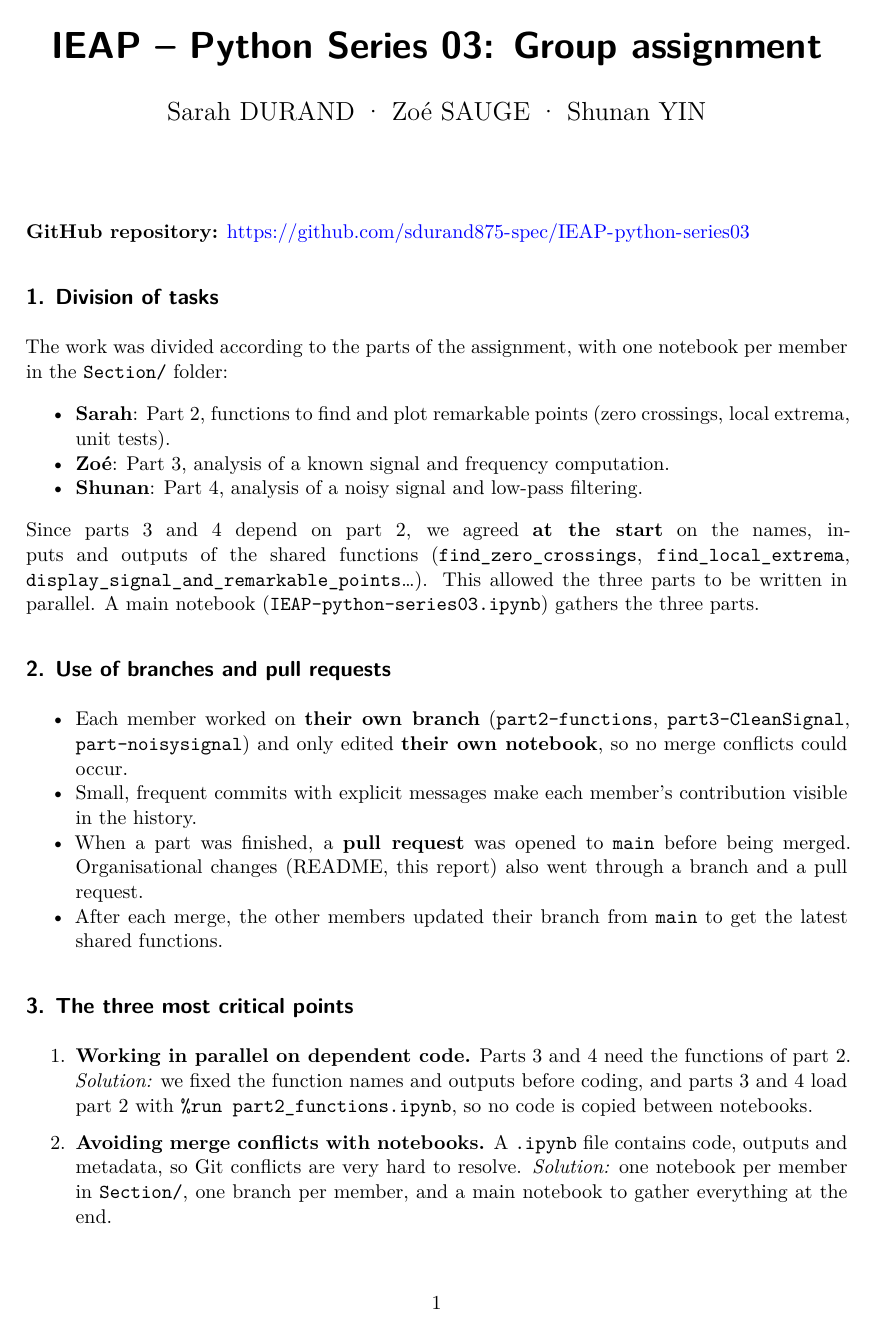
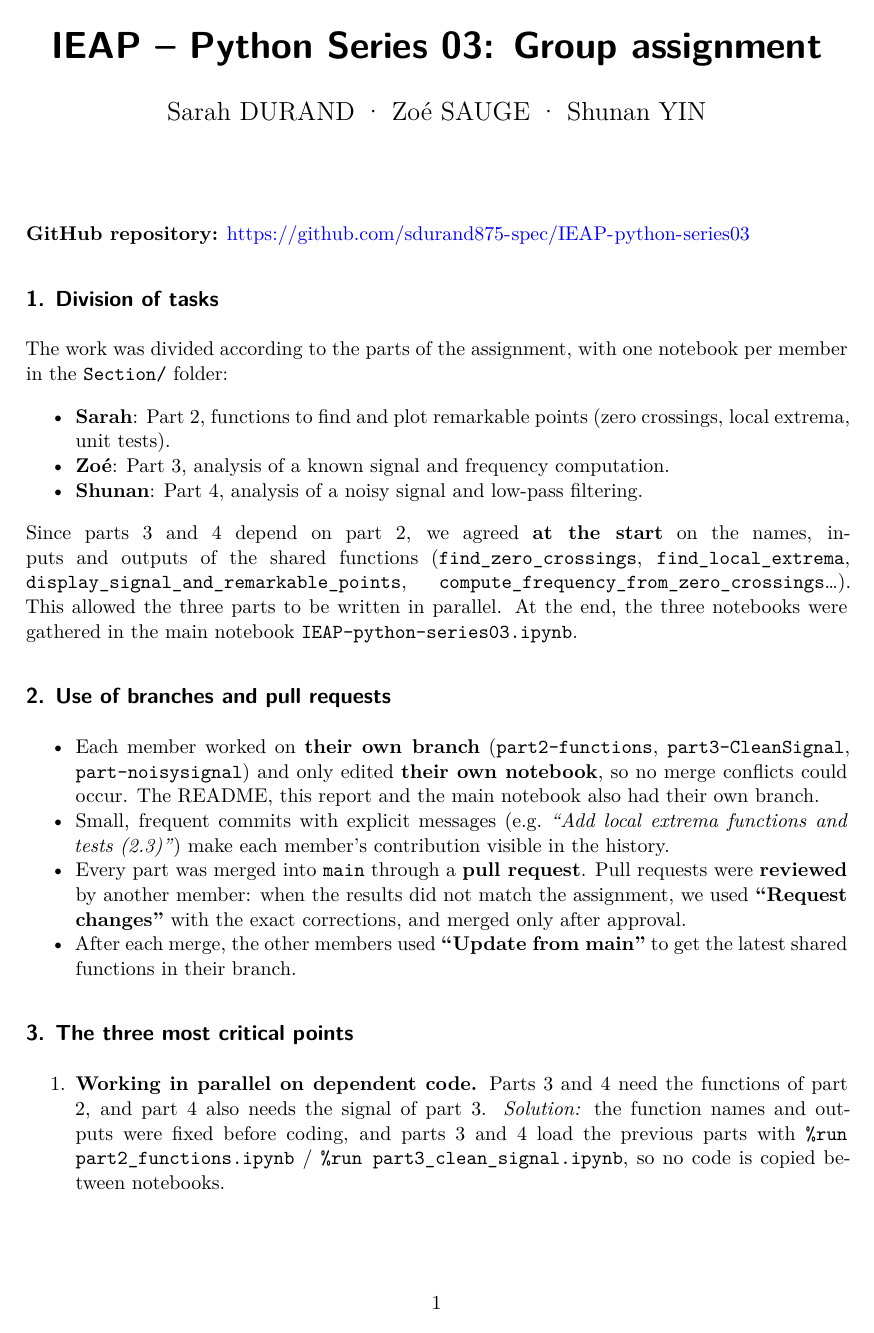
Before and after one commit to sdurand875-spec/IEAP-python-series03, a Quarto document (report.qmd): page 1 of 2. Rendered offline with R 4.5, knitr and Pandoc in place of Quarto, then LaTeX, with nearby package versions.

Commit message:
Complete the report with the three critical points

```diff
--- a/report.qmd
+++ b/report.qmd
@@ -17,17 +17,16 @@ The work was divided according to the parts of the assignment, with one notebook
 - **Zoé**: Part 3, analysis of a known signal and frequency computation.
 - **Shunan**: Part 4, analysis of a noisy signal and low-pass filtering.
 
-Since parts 3 and 4 depend on part 2, we agreed **at the start** on the names, inputs and outputs of the shared functions (`find_zero_crossings`, `find_local_extrema`, `display_signal_and_remarkable_points`…). This allowed the three parts to be written in parallel. A main notebook (`IEAP-python-series03.ipynb`) gathers the three parts.
+Since parts 3 and 4 depend on part 2, we agreed **at the start** on the names, inputs and outputs of the shared functions (`find_zero_crossings`, `find_local_extrema`, `display_signal_and_remarkable_points`, `compute_frequency_from_zero_crossings`…). This allowed the three parts to be written in parallel. At the end, the three notebooks were gathered in the main notebook `IEAP-python-series03.ipynb`.
 
 ## 2. Use of branches and pull requests
 
-- Each member worked on **their own branch** (`part2-functions`, `part3-CleanSignal`, `part-noisysignal`) and only edited **their own notebook**, so no merge conflicts could occur.
-- Small, frequent commits with explicit messages make each member's contribution visible in the history.
-- When a part was finished, a **pull request** was opened to `main` before being merged. Organisational changes (README, this report) also went through a branch and a pull request.
-- After each merge, the other members updated their branch from `main` to get the latest shared functions.
+- Each member worked on **their own branch** (`part2-functions`, `part3-CleanSignal`, `part-noisysignal`) and only edited **their own notebook**, so no merge conflicts could occur. The README, this report and the main notebook also had their own branch.
+- Small, frequent commits with explicit messages (e.g. *"Add local extrema functions and tests (2.3)"*) make each member's contribution visible in the history.
+- Every part was merged into `main` through a **pull request**. Pull requests were **reviewed** by another member: when the results did not match the assignment, we used **"Request changes"** with the exact corrections, and merged only after approval.
+- After each merge, the other members used **"Update from main"** to get the latest shared functions in their branch.
 
 ## 3. The three most critical points
 
-1. **Working in parallel on dependent code.** Parts 3 and 4 need the functions of part 2. *Solution:* we fixed the function names and outputs before coding, and parts 3 and 4 load part 2 with `%run part2_functions.ipynb`, so no code is copied between notebooks.
+1. **Working in parallel on dependent code.** Parts 3 and 4 need the functions of part 2, and part 4 also needs the signal of part 3. *Solution:* the function names and outputs were fixed before coding, and parts 3 and 4 load the previous parts with `%run part2_functions.ipynb` / `%run part3_clean_signal.ipynb`, so no code is copied between notebooks.
 
-2. **Avoiding merge conflicts with notebooks.** A `.ipynb` file contains code, outputs and metadata, so Git conflicts are very hard to resolve. *Solution:* one notebook per member in `Section/`, one branch per member, and a main notebook to gather everything at the end.
```
Also changed, not shown: report.qmd (3 more changed lines).
